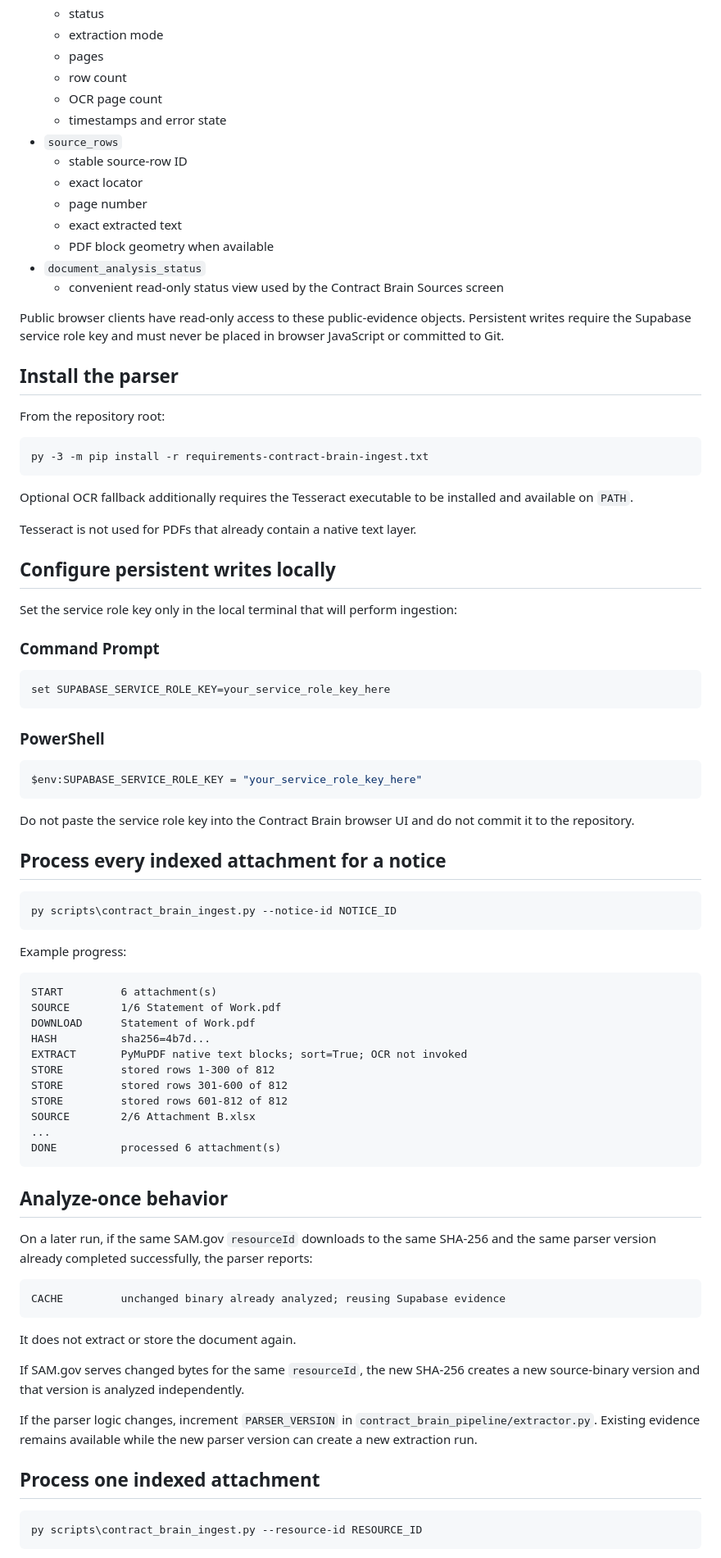
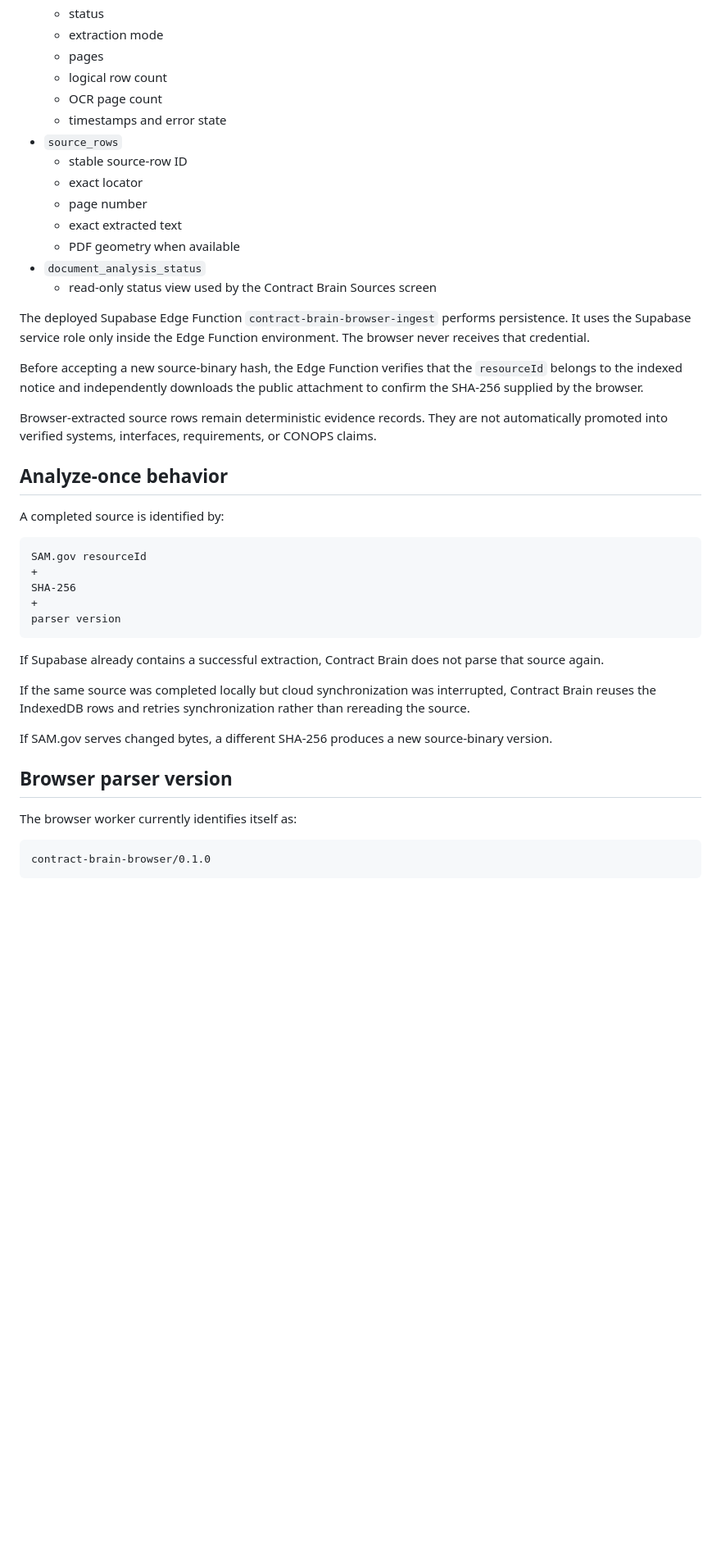
Before and after one commit to DeerSpotter/samgovsearch, a Markdown page: CONTRACT_BRAIN_INGESTION.md, the part around one of its changes. Shown at 82% size. GitHub-like rendering; blank space fills up the shorter version.

````diff
--- a/CONTRACT_BRAIN_INGESTION.md
+++ b/CONTRACT_BRAIN_INGESTION.md
@@ -49,7 +103,7 @@ The migration `supabase/migrations/202608080112_contract_brain_evidence_memory.s
   - status
   - extraction mode
   - pages
-  - row count
+  - logical row count
   - OCR page count
   - timestamps and error state
 - `source_rows`
@@ -57,81 +111,39 @@ The migration `supabase/migrations/202608080112_contract_brain_evidence_memory.s
   - exact locator
   - page number
   - exact extracted text
-  - PDF block geometry when available
+  - PDF geometry when available
 - `document_analysis_status`
-  - convenient read-only status view used by the Contract Brain Sources screen
+  - read-only status view used by the Contract Brain Sources screen
 
-Public browser clients have read-only access to these public-evidence objects. Persistent writes require the Supabase service role key and must never be placed in browser JavaScript or committed to Git.
+The deployed Supabase Edge Function `contract-brain-browser-ingest` performs persistence. It uses the Supabase service role only inside the Edge Function environment. The browser never receives that credential.
 
-## Install the parser
+Before accepting a new source-binary hash, the Edge Function verifies that the `resourceId` belongs to the indexed notice and independently downloads the public attachment to confirm the SHA-256 supplied by the browser.
 
-From the repository root:
-
-```bat
-py -3 -m pip install -r requirements-contract-brain-ingest.txt
-```
-
-Optional OCR fallback additionally requires the Tesseract executable to be installed and available on `PATH`.
-
-Tesseract is not used for PDFs that already contain a native text layer.
-
-## Configure persistent writes locally
-
-Set the service role key only in the local terminal that will perform ingestion:
-
-### Command Prompt
-
-```bat
-set SUPABASE_SERVICE_ROLE_KEY=your_service_role_key_here
-```
-
-### PowerShell
-
-```powershell
-$env:SUPABASE_SERVICE_ROLE_KEY = "your_service_role_key_here"
-```
-
-Do not paste the service role key into the Contract Brain browser UI and do not commit it to the repository.
-
-## Process every indexed attachment for a notice
-
-```bat
-py scripts\contract_brain_ingest.py --notice-id NOTICE_ID
-```
-
-Example progress:
-
-```text
-START         6 attachment(s)
-SOURCE        1/6 Statement of Work.pdf
-DOWNLOAD      Statement of Work.pdf
-HASH          sha256=4b7d...
-EXTRACT       PyMuPDF native text blocks; sort=True; OCR not invoked
-STORE         stored rows 1-300 of 812
-STORE         stored rows 301-600 of 812
-STORE         stored rows 601-812 of 812
-SOURCE        2/6 Attachment B.xlsx
-...
-DONE          processed 6 attachment(s)
-```
+Browser-extracted source rows remain deterministic evidence records. They are not automatically promoted into verified systems, interfaces, requirements, or CONOPS claims.
 
 ## Analyze-once behavior
 
-On a later run, if the same SAM.gov `resourceId` downloads to the same SHA-256 and the same parser version already completed successfully, the parser reports:
+A completed source is identified by:
 
 ```text
-CACHE         unchanged binary already analyzed; reusing Supabase evidence
+SAM.gov resourceId
++
+SHA-256
++
+parser version
 ```
 
-It does not extract or store the document again.
+If Supabase already contains a successful extraction, Contract Brain does not parse that source again.
 
-If SAM.gov serves changed bytes for the same `resourceId`, the new SHA-256 creates a new source-binary version and that version is analyzed independently.
+If the same source was completed locally but cloud synchronization was interrupted, Contract Brain reuses the IndexedDB rows and retries synchronization rather than rereading the source.
 
-If the parser logic changes, increment `PARSER_VERSION` in `contract_brain_pipeline/extractor.py`. Existing evidence remains available while the new parser version can create a new extraction run.
+If SAM.gov serves changed bytes, a different SHA-256 produces a new source-binary version.
 
-## Process one indexed attachment
+## Browser parser version
 
-```bat
-py scripts\contract_brain_ingest.py --resource-id RESOURCE_ID
+The browser worker currently identifies itself as:
+
+```text
+contract-brain-browser/0.1.0
 ```
 
````
Also changed, not shown: other parts of CONTRACT_BRAIN_INGESTION.md (+95 -41 lines).
